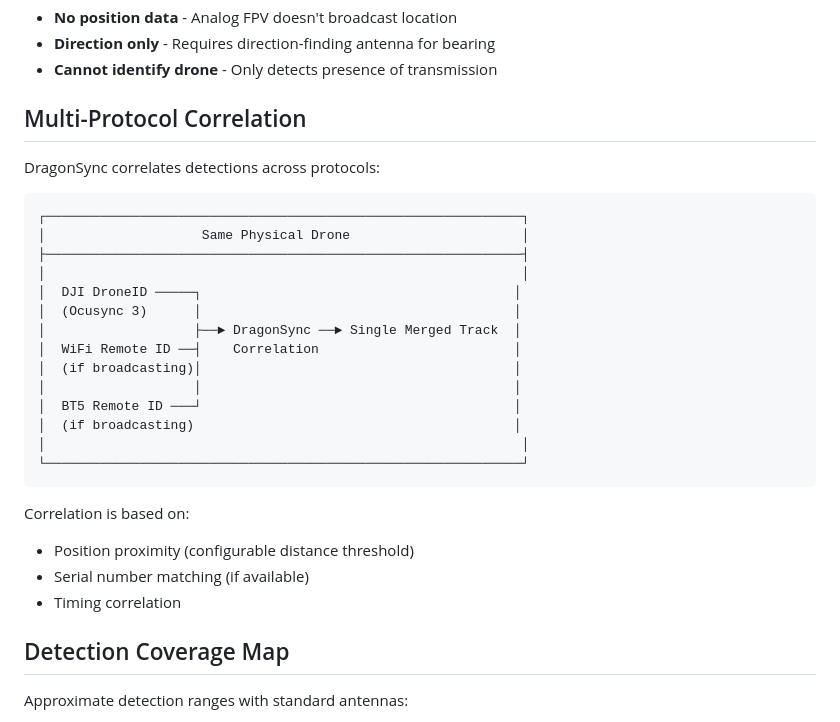
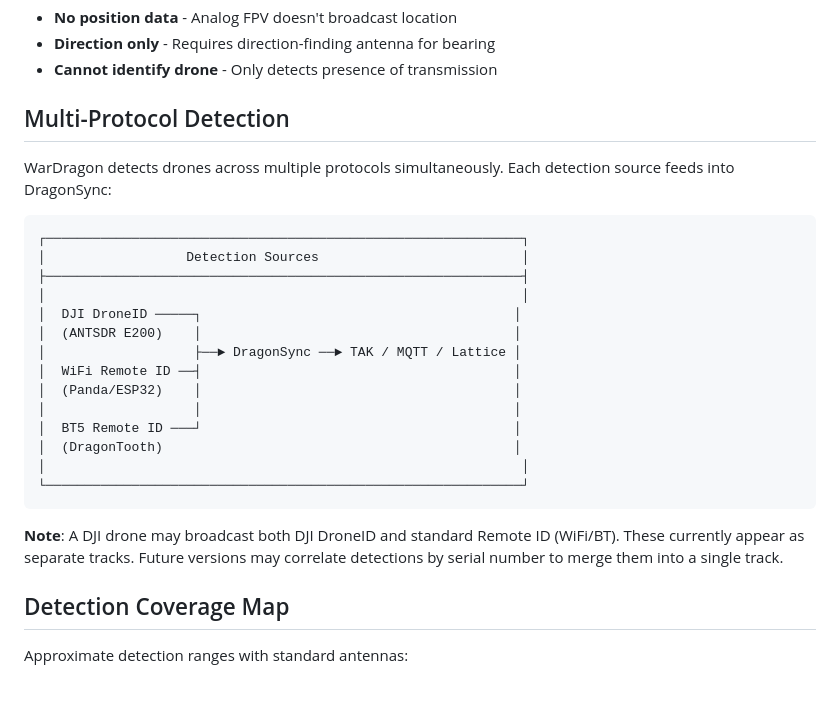
Before and after one commit to alphafox02/WarDragon, a Markdown page: docs/software/detection-capabilities.md, the part around the change. GitHub-like rendering; blank space fills up the shorter version.

Commit message:
Fix detection capabilities: clarify multi-protocol is not currently correlated

````diff
--- a/docs/software/detection-capabilities.md
+++ b/docs/software/detection-capabilities.md
@@ -161,31 +161,28 @@ Detects analog FPV video transmitters commonly used on racing and custom-built d
 - **Direction only** - Requires direction-finding antenna for bearing
 - **Cannot identify drone** - Only detects presence of transmission
 
-## Multi-Protocol Correlation
+## Multi-Protocol Detection
 
-DragonSync correlates detections across protocols:
+WarDragon detects drones across multiple protocols simultaneously. Each detection source feeds into DragonSync:
 
 ```
 ┌─────────────────────────────────────────────────────────────┐
-│                    Same Physical Drone                      │
+│                  Detection Sources                          │
 ├─────────────────────────────────────────────────────────────┤
 │                                                             │
 │  DJI DroneID ─────┐                                        │
-│  (Ocusync 3)      │                                        │
-│                   ├──► DragonSync ──► Single Merged Track  │
-│  WiFi Remote ID ──┤    Correlation                         │
-│  (if broadcasting)│                                        │
+│  (ANTSDR E200)    │                                        │
+│                   ├──► DragonSync ──► TAK / MQTT / Lattice │
+│  WiFi Remote ID ──┤                                        │
+│  (Panda/ESP32)    │                                        │
 │                   │                                        │
 │  BT5 Remote ID ───┘                                        │
-│  (if broadcasting)                                         │
+│  (DragonTooth)                                             │
 │                                                             │
 └─────────────────────────────────────────────────────────────┘
 ```
 
-Correlation is based on:
-- Position proximity (configurable distance threshold)
-- Serial number matching (if available)
-- Timing correlation
+**Note**: A DJI drone may broadcast both DJI DroneID and standard Remote ID (WiFi/BT). These currently appear as separate tracks. Future versions may correlate detections by serial number to merge them into a single track.
 
 ## Detection Coverage Map
 
````
